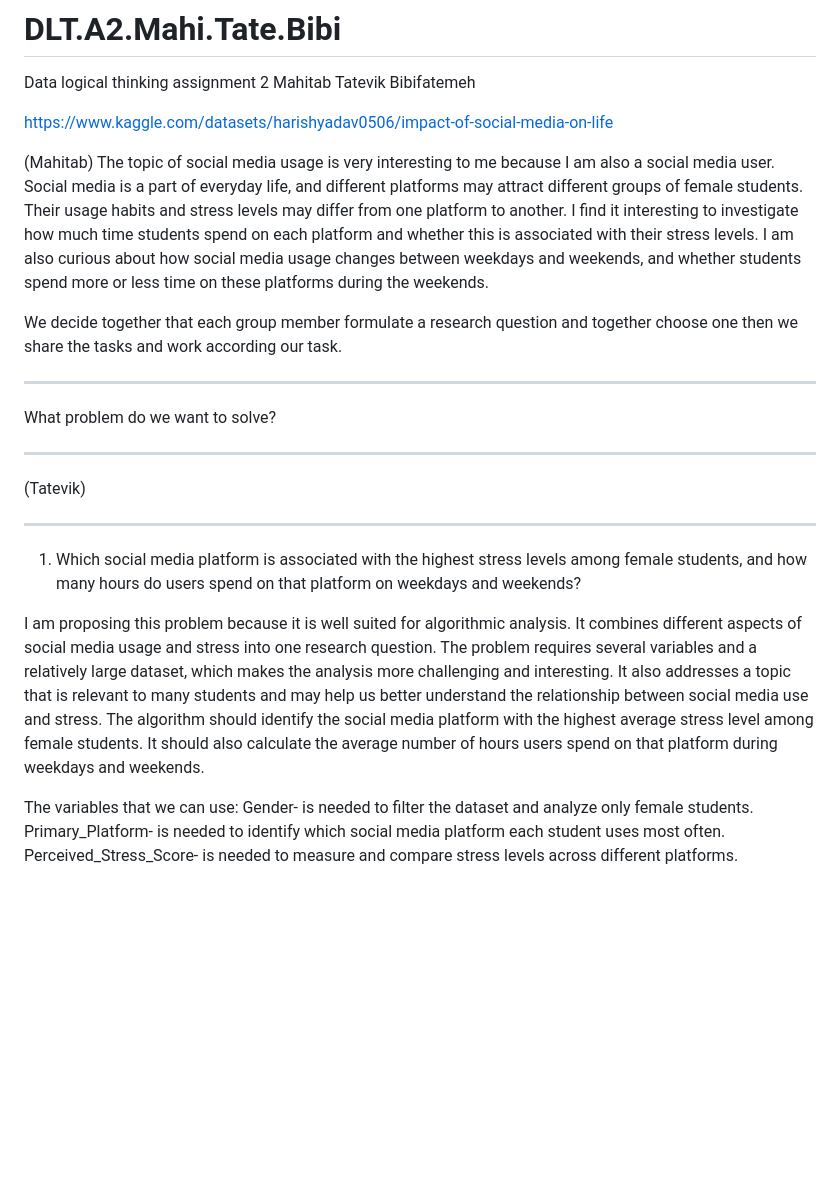
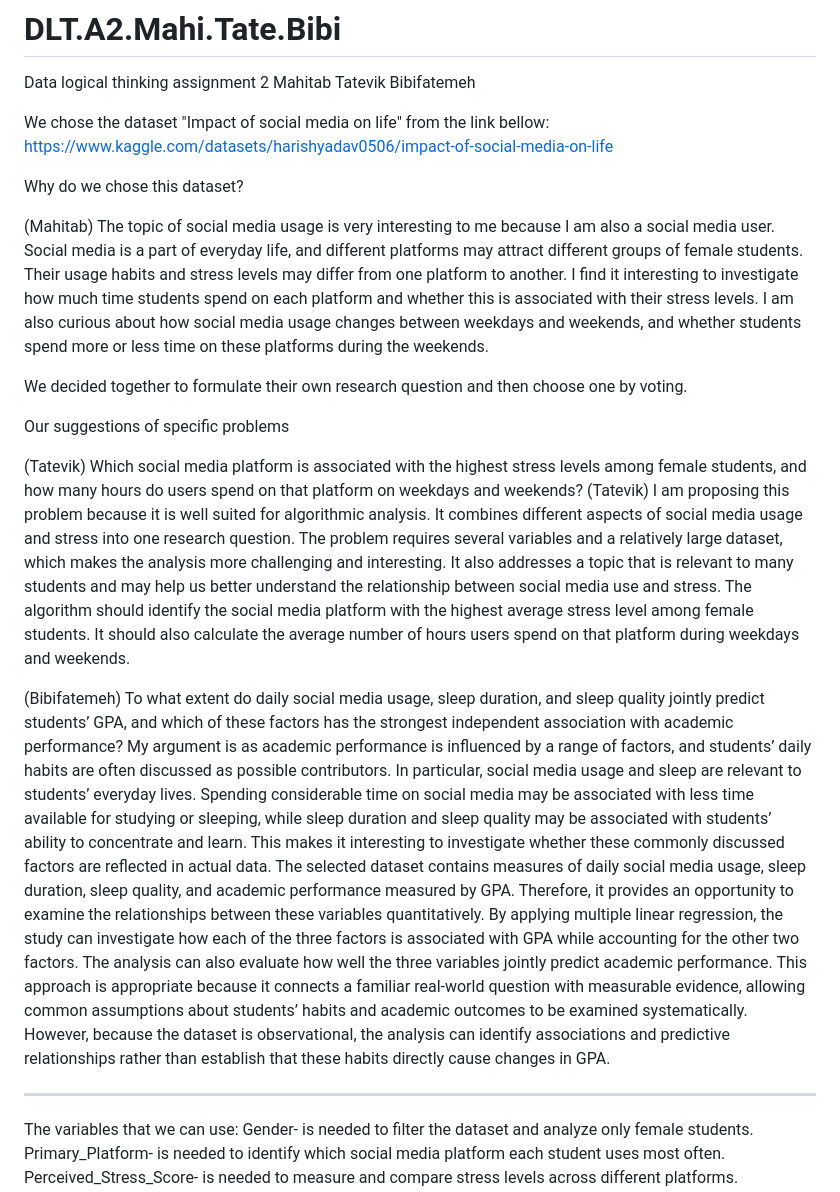
Before and after one commit to BibifatemehVahabZadehMousavi/DLT.A2.Mahi.Tate.Bibi, a Markdown page: README.md, the part around one of its changes. Drawn GitHub-style; blank space fills up the shorter version.

```diff
--- a/README.md
+++ b/README.md
@@ -1,23 +1,30 @@
 # DLT.A2.Mahi.Tate.Bibi
 Data logical thinking assignment 2 Mahitab Tatevik Bibifatemeh
 
+We chose the dataset "Impact of social media on life" from the link bellow:
 https://www.kaggle.com/datasets/harishyadav0506/impact-of-social-media-on-life
+
+Why do we chose this dataset?
 
 (Mahitab) The topic of social media usage is very interesting to me because I am also a social media user. Social media is a part of everyday life, and different platforms may attract different groups of female students. Their usage habits and stress levels may differ from one platform to another. I find it interesting to investigate how much time students spend on each platform and whether this is associated with their stress levels. I am also curious about how social media usage changes between weekdays and weekends, and whether students spend more or less time on these platforms during the weekends.
 
-We decide together that each group member formulate a research question and together  choose one then we share the tasks and work according our task.
+We decided together to formulate their own research question and then choose one by voting.
 
-****************************************
-What problem do we want to solve?
-****************************************
+Our suggestions of specific problems
 
-(Tatevik)
-________________________
-1. Which social media platform is associated with the highest stress levels among female students, and how many hours do users spend on that platform on weekdays and weekends?
+(Tatevik) Which social media platform is associated with the highest stress levels among female students, and how many hours do users spend on that platform on weekdays and weekends?
+(Tatevik) I am proposing this problem because it is well suited for algorithmic analysis. It combines different aspects of social media usage and stress into one research question. The problem requires several variables and a relatively large dataset, which makes the analysis more challenging and interesting. It also addresses a topic that is relevant to many students and may help us better understand the relationship between social media use and stress. The algorithm should identify the social media platform with the highest average stress level among female students. It should also calculate the average number of hours users spend on that platform during weekdays and weekends.
 
-  I am proposing this problem because it is well suited for algorithmic analysis. It combines different aspects of social media usage and stress into one research question. The problem requires several variables and a relatively large dataset, which makes the analysis more challenging and interesting. It also addresses a topic that is relevant to many students and may help us better understand the relationship between social media use and stress. The algorithm should identify the social media platform with the highest average stress level among female students. It should also calculate the average number of hours users spend on that platform during weekdays and weekends.
+(Bibifatemeh) To what extent do daily social media usage, sleep duration, and sleep quality jointly predict students’ GPA, and which of these factors has the strongest independent association with academic performance?
+My argument is as academic performance is influenced by a range of factors, and students’ daily habits are often discussed as possible contributors. In particular, social media usage and sleep are relevant to students’ everyday lives. Spending considerable time on social media may be associated with less time available for studying or sleeping, while sleep duration and sleep quality may be associated with students’ ability to concentrate and learn.
+This makes it interesting to investigate whether these commonly discussed factors are reflected in actual data. The selected dataset contains measures of daily social media usage, sleep duration, sleep quality, and academic performance measured by GPA. Therefore, it provides an opportunity to examine the relationships between these variables quantitatively.
+By applying multiple linear regression, the study can investigate how each of the three factors is associated with GPA while accounting for the other two factors. The analysis can also evaluate how well the three variables jointly predict academic performance. This approach is appropriate because it connects a familiar real-world question with measurable evidence, allowing common assumptions about students’ habits and academic outcomes to be examined systematically.
+However, because the dataset is observational, the analysis can identify associations and predictive relationships rather than establish that these habits directly cause changes in GPA.
 
 
+
+
+--------------------
 The variables that we can use: Gender- is needed to filter the dataset and analyze only female students.
 Primary_Platform- is needed to identify which social media platform each student uses most often.
 Perceived_Stress_Score- is needed to measure and compare stress levels across different platforms.
```
Also changed, not shown: other parts of README.md (+0 -11 lines).
